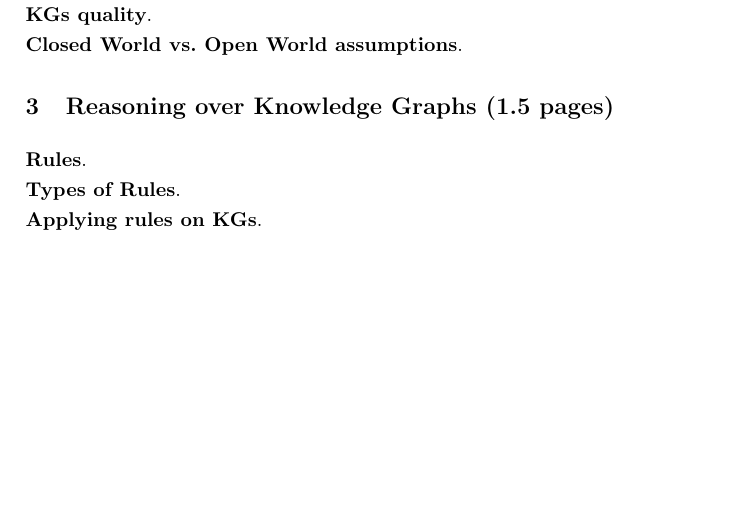
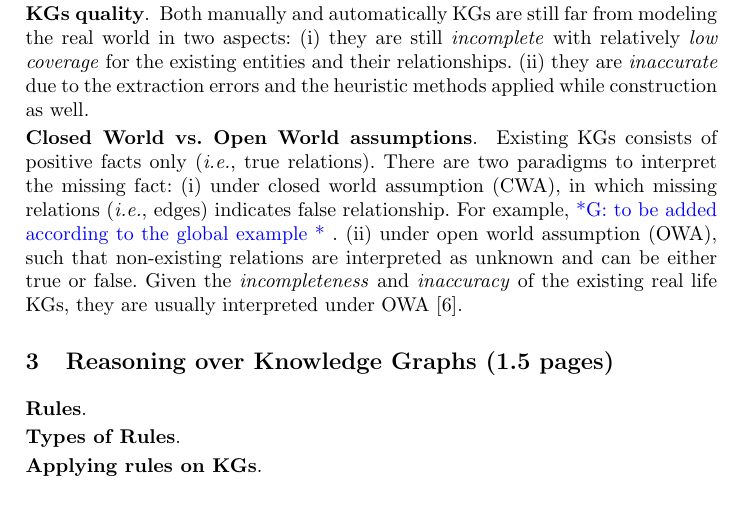
Before and after one commit to hovinhthinh/RW_2018_Rules_KG, a LaTeX paper (main.tex, which reads sections/02_kgs.tex): part of page 2 of 6, cut at the place of the change, the shorter picture padded with empty space. Compiled offline with pdfLaTeX.

Commit message:
KGs done

```diff
--- a/sections/02_kgs.tex
+++ b/sections/02_kgs.tex
@@ -20,6 +20,6 @@ $\tuple{interstellar, wonPrize, visual\_effects\_oscar}$.
 \leanparagraph{Construction} KGs are constructed either manually via crowd-sourcing as for \eg Freebase~\cite{Freebase} and Wikidata~\cite{wikidata}, or automatically extracted from semi-structured resources such as Wikipedia, like  YAGO~\cite{yago} and DBpedia~\cite{dbpedia}, or from unstructured resources resulting in KGs such as  NELL~\cite{NELL-aaai15}, KnowledgeVault~\cite{KnowledgeVault}. Table~\ref{tab:kgs}, shows examples for several available KGs (extended discussions can be found in~\cite{Nickel2015ARO,DBLP:journals/semweb/Paulheim17}).
 
 
-\leanparagraph{KGs quality}
+\leanparagraph{KGs quality} Both manually and automatically KGs are still far from modeling the real world in two aspects: (i) they are still \textit{incomplete} with relatively \textit{low coverage} for the existing entities and their relationships. (ii) they are \textit{inaccurate} due to the extraction errors and the heuristic methods applied while construction as well.
 
-\leanparagraph{Closed World vs. Open World assumptions}
+\leanparagraph{Closed World vs. Open World assumptions} Existing KGs consists of positive facts only (\ie true relations). There are two paradigms to interpret the missing fact: (i) under closed world assumption (CWA), in which missing relations (\ie edges) indicates false relationship. For example, \gad{to be added according to the global example}. (ii) under open world assumption (OWA), such that non-existing relations are interpreted as unknown and can be either true or false. Given the \textit{incompleteness} and \textit{inaccuracy} of the existing real life KGs, they are usually interpreted under OWA~\cite{Nickel2015ARO}.
```
